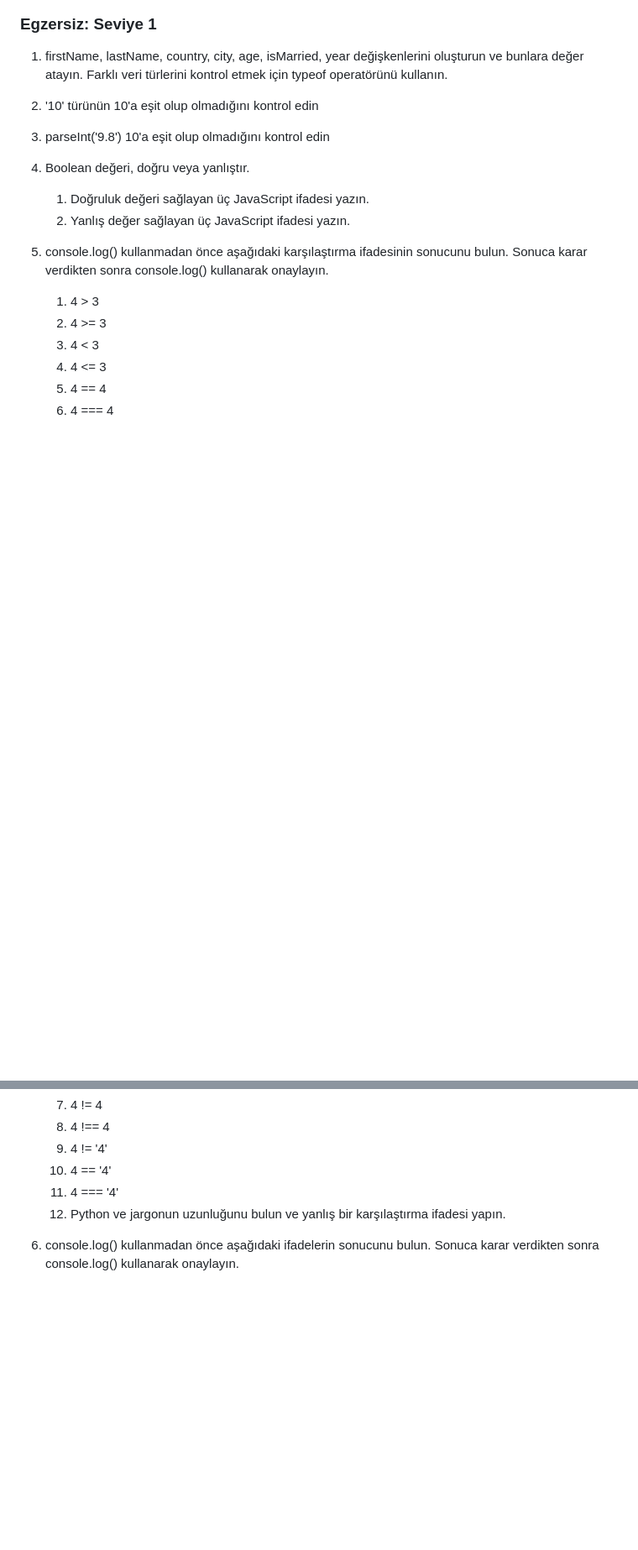
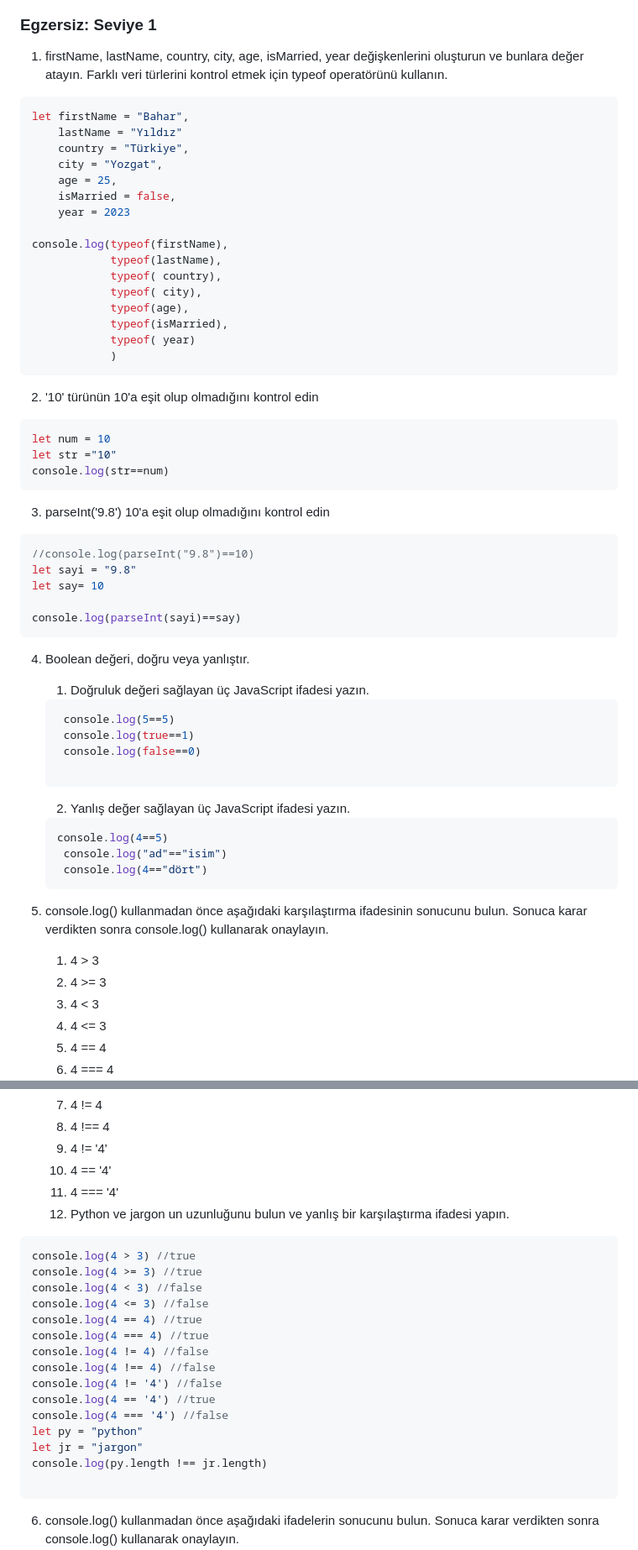
Before and after one commit to gulbaharyildiz/30-days-of-challenge-Exercises, a Markdown page: day3.md, 2 parts joined by grey strips. Shown: that part at 84% size. Rendered like a GitHub page; blank space fills up the shorter version.

`````diff
--- a/day3.md
+++ b/day3.md
@@ -5,11 +5,52 @@
 ### Egzersiz: Seviye 1
 
 1. firstName, lastName, country, city, age, isMarried, year değişkenlerini oluşturun ve bunlara değer atayın. Farklı veri türlerini kontrol etmek için typeof operatörünü kullanın.
+````js
+let firstName = "Bahar",
+    lastName = "Yıldız"
+    country = "Türkiye",
+    city = "Yozgat",
+    age = 25,
+    isMarried = false,
+    year = 2023
+
+console.log(typeof(firstName),
+            typeof(lastName),
+            typeof( country),
+            typeof( city),
+            typeof(age),
+            typeof(isMarried),
+            typeof( year)
+            )
+````
 2. '10' türünün 10'a eşit olup olmadığını kontrol edin
+````js
+let num = 10
+let str ="10"
+console.log(str==num)
+````
 3. parseInt('9.8') 10'a eşit olup olmadığını kontrol edin
+````js
+//console.log(parseInt("9.8")==10)
+let sayi = "9.8"
+let say= 10
+
+console.log(parseInt(sayi)==say)
+````
 4. Boolean değeri, doğru veya yanlıştır.
    1. Doğruluk değeri sağlayan üç JavaScript ifadesi yazın.
+   ````js
+    console.log(5==5)
+    console.log(true==1)
+    console.log(false==0)
+
+   ````
    2. Yanlış değer sağlayan üç JavaScript ifadesi yazın.
+   ````js
+   console.log(4==5)
+    console.log("ad"=="isim")
+    console.log(4=="dört")
+   ````
 
 5. console.log() kullanmadan önce aşağıdaki karşılaştırma ifadesinin sonucunu bulun. Sonuca karar verdikten sonra console.log() kullanarak onaylayın.
    1. 4 > 3
@@ -23,7 +64,24 @@
    9. 4 != '4'
    10. 4 == '4'
    11. 4 === '4'
-   12. Python ve jargonun uzunluğunu bulun ve yanlış bir karşılaştırma ifadesi yapın.
+   12. Python ve jargon un uzunluğunu bulun ve yanlış bir karşılaştırma ifadesi yapın.
+````js
+console.log(4 > 3) //true
+console.log(4 >= 3) //true
+console.log(4 < 3) //false
+console.log(4 <= 3) //false
+console.log(4 == 4) //true
+console.log(4 === 4) //true
+console.log(4 != 4) //false
+console.log(4 !== 4) //false
+console.log(4 != '4') //false
+console.log(4 == '4') //true
+console.log(4 === '4') //false
+let py = "python"
+let jr = "jargon"
+console.log(py.length !== jr.length)
+
+````
 
 6. console.log() kullanmadan önce aşağıdaki ifadelerin sonucunu bulun. Sonuca karar verdikten sonra console.log() kullanarak onaylayın.
    1. 4 > 3 && 10 < 12
`````
Also changed, not shown: other parts of day3.md (+42 -0 lines), img/day3.1.png (added), 2 other files.
